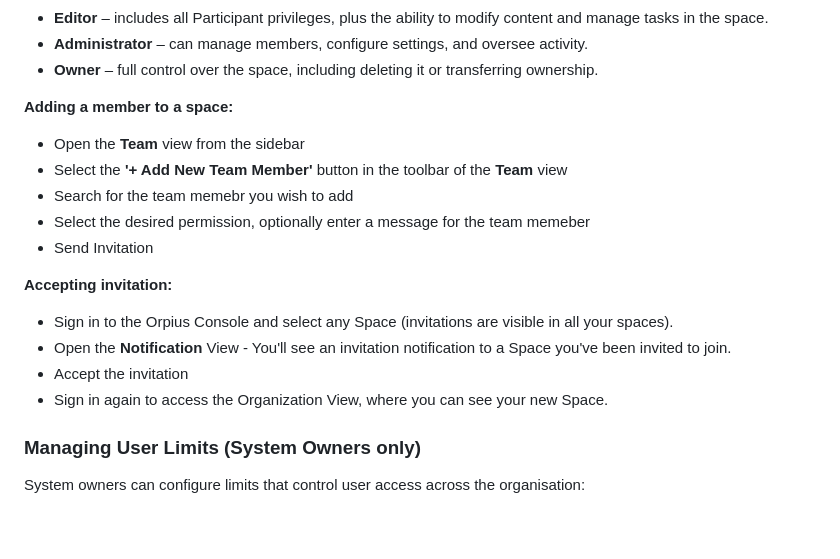
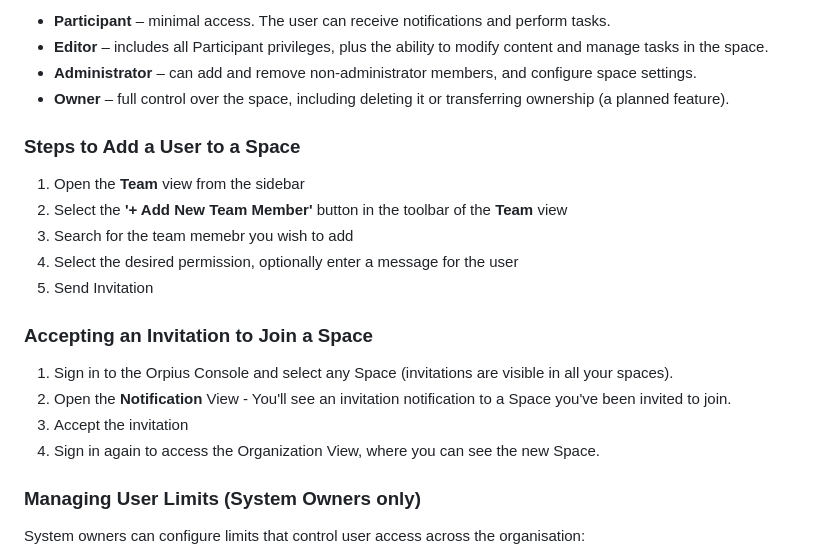
Before and after one commit to Orpius/SDK, a Markdown page: docs/UserGuide/index.md, the part around the change printed below. GitHub-like rendering; blank space fills up the shorter version.

```diff
--- a/docs/UserGuide/index.md
+++ b/docs/UserGuide/index.md
@@ -634,19 +663,22 @@ Each member is assigned a **role** that determines their permissions:
+* **Participant** – minimal access. The user can receive notifications and perform tasks.
 * **Editor** – includes all Participant privileges, plus the ability to modify content and manage tasks in the space.
-* **Administrator** – can manage members, configure settings, and oversee activity.
-* **Owner** – full control over the space, including deleting it or transferring ownership.
+* **Administrator** – can add and remove non-administrator members, and configure space settings.
+* **Owner** – full control over the space, including deleting it or transferring ownership (a planned feature).
 
-**Adding a member to a space:**
-* Open the **Team** view from the sidebar
-* Select the **'+ Add New Team Member'** button in the toolbar of the **Team** view
-* Search for the team memebr you wish to add
-* Select the desired permission, optionally enter a message for the team memeber
-* Send Invitation
+### Steps to Add a User to a Space
 
-**Accepting invitation:**
-* Sign in to the Orpius Console and select any Space (invitations are visible in all your spaces).
-* Open the **Notification** View - You'll see an invitation notification to a Space you've been invited to join.
-* Accept the invitation
-* Sign in again to access the Organization View, where you can see your new Space.
+1. Open the **Team** view from the sidebar
+2. Select the **'+ Add New Team Member'** button in the toolbar of the **Team** view
+3. Search for the team memebr you wish to add
+4. Select the desired permission, optionally enter a message for the user
+5. Send Invitation
+
+### Accepting an Invitation to Join a Space
+
+1. Sign in to the Orpius Console and select any Space (invitations are visible in all your spaces).
+2. Open the **Notification** View - You'll see an invitation notification to a Space you've been invited to join.
+3. Accept the invitation
+4. Sign in again to access the Organization View, where you can see the new Space.
 
 ### Managing User Limits (System Owners only)
 
```
Also changed, not shown: other parts of docs/UserGuide/index.md (+58 -29 lines).
